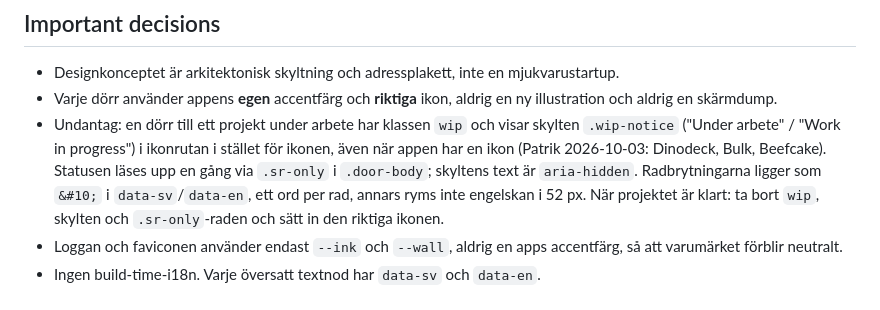
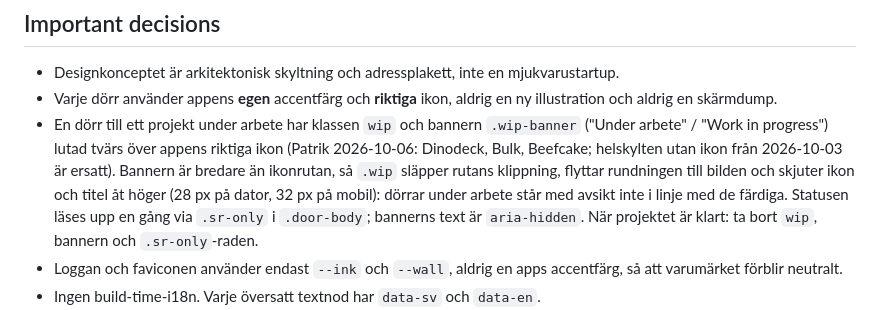
Before and after one commit to buildapp-se/buildapp-se.github.io, a Markdown page: CONTEXT.md, the part around the change. Drawn GitHub-style.

```diff
--- a/CONTEXT.md
+++ b/CONTEXT.md
@@ -32,7 +32,7 @@ produkt, den är huset, och varje undersida är en dörr.
   mjukvarustartup.
 - Varje dörr använder appens **egen** accentfärg och **riktiga** ikon, aldrig en ny
   illustration och aldrig en skärmdump.
-- Undantag: en dörr till ett projekt under arbete har klassen `wip` och visar skylten `.wip-notice` ("Under arbete" / "Work in progress") i ikonrutan i stället för ikonen, även när appen har en ikon (Patrik 2026-10-03: Dinodeck, Bulk, Beefcake). Statusen läses upp en gång via `.sr-only` i `.door-body`; skyltens text är `aria-hidden`. Radbrytningarna ligger som `&#10;` i `data-sv`/`data-en`, ett ord per rad, annars ryms inte engelskan i 52 px. När projektet är klart: ta bort `wip`, skylten och `.sr-only`-raden och sätt in den riktiga ikonen.
+- En dörr till ett projekt under arbete har klassen `wip` och bannern `.wip-banner` ("Under arbete" / "Work in progress") lutad tvärs över appens riktiga ikon (Patrik 2026-10-06: Dinodeck, Bulk, Beefcake; helskylten utan ikon från 2026-10-03 är ersatt). Bannern är bredare än ikonrutan, så `.wip` släpper rutans klippning, flyttar rundningen till bilden och skjuter ikon och titel åt höger (28 px på dator, 32 px på mobil): dörrar under arbete står med avsikt inte i linje med de färdiga. Statusen läses upp en gång via `.sr-only` i `.door-body`; bannerns text är `aria-hidden`. När projektet är klart: ta bort `wip`, bannern och `.sr-only`-raden.
 - Loggan och faviconen använder endast `--ink` och `--wall`, aldrig en apps
   accentfärg, så att varumärket förblir neutralt.
 - Ingen build-time-i18n. Varje översatt textnod har `data-sv` och `data-en`.
```
Also changed, not shown: HANDOFF.md (+4 -0 lines).
